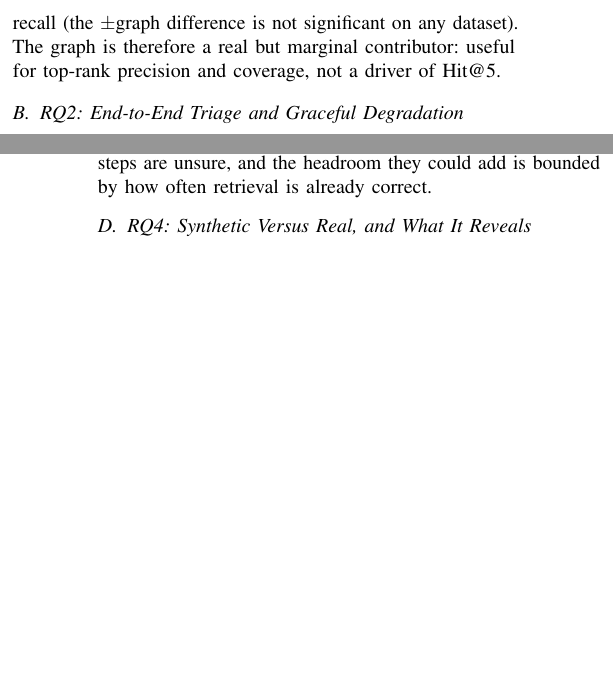
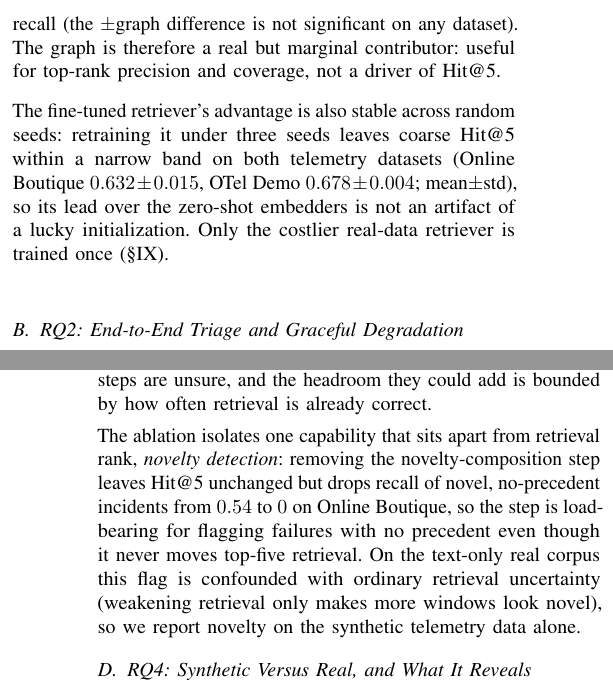
Before and after one commit to 17YuvrajSehgal/JiraAndLogs, a LaTeX paper (ICSE/main.tex, which reads ICSE/sections/06-results.tex): two parts of the columns of pages 8 and 9 of 11 before the commit and two parts of the columns of pages 8 and 9 of 12 after it, joined at a grey line, cut so that both start at the same text, the shorter picture padded with empty space. Compiled offline with pdfLaTeX; a missing font is replaced by an installed copy or a similar font; a LaTeX package or settings file that is missing is left out.

Commit message:
paper: add stability analysis for telemetry retrievers and novelty detection ablation
Add explanation of retriever stability across random seeds, confirming reliable performance and eliminating the possibility of initialization artifacts. Highlight novelty detection's importance in flagging no-precedent incidents within synthetic telemetry data. Update threats to validity section to reflect these findings.

```diff
--- a/ICSE/sections/06-results.tex
+++ b/ICSE/sections/06-results.tex
@@ -84,6 +84,14 @@ top-five recall (the $\pm$graph difference is not significant on any dataset).
 The graph is therefore a real but marginal contributor: useful for top-rank
 precision and coverage, not a driver of \hit{5}.
 
+\smallskip
+\noindent The fine-tuned retriever's advantage is also stable across random seeds:
+retraining it under three seeds leaves coarse \hit{5} within a narrow band on both
+telemetry datasets (Online Boutique $0.632\pm0.015$, OTel Demo $0.678\pm0.004$;
+mean$\pm$std), so its lead over the zero-shot embedders is not an artifact of a
+lucky initialization. Only the costlier real-data retriever is trained once
+(\S\ref{sec:threats}).
+
 \subsection{RQ2: End-to-End Triage and Graceful Degradation}
 \label{sec:results-rq2}
 
@@ -137,6 +145,16 @@ datasets; their role is to keep cost low by running only when cheaper steps are
 unsure, and the headroom they could add is bounded by how often retrieval is
 already correct.
 
+\smallskip
+\noindent The ablation isolates one capability that sits apart from retrieval rank,
+\emph{novelty detection}: removing the novelty-composition step leaves \hit{5}
+unchanged but drops recall of novel, no-precedent incidents from $0.54$ to $0$ on
+Online Boutique, so the step is load-bearing for flagging failures with no
+precedent even though it never moves top-five retrieval. On the text-only real
+corpus this flag is confounded with ordinary retrieval uncertainty (weakening
+retrieval only makes more windows look novel), so we report novelty on the
+synthetic telemetry data alone.
+
 \begin{figure*}[t]
 \centering
 \includegraphics[width=\textwidth]{figures/fig_adaptive_execution.png}
```
Also changed, not shown: ICSE/sections/08-threats.tex (+4 -2 lines).
